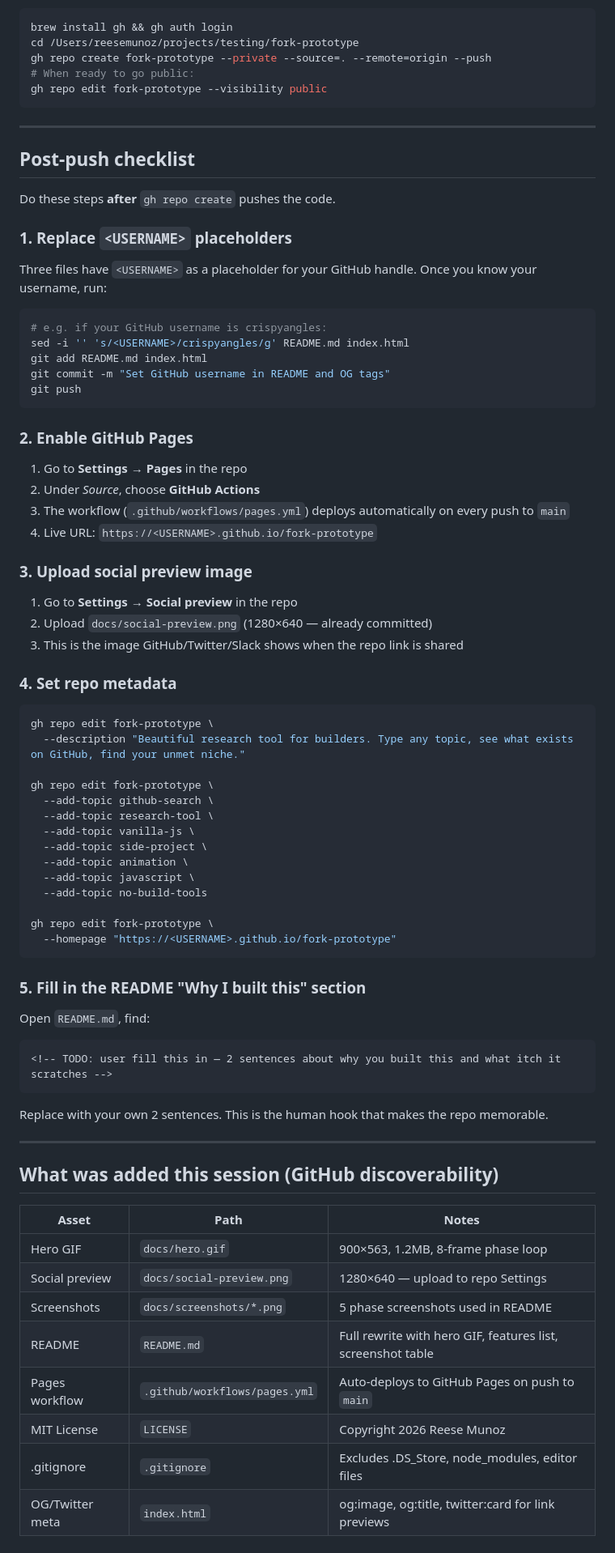
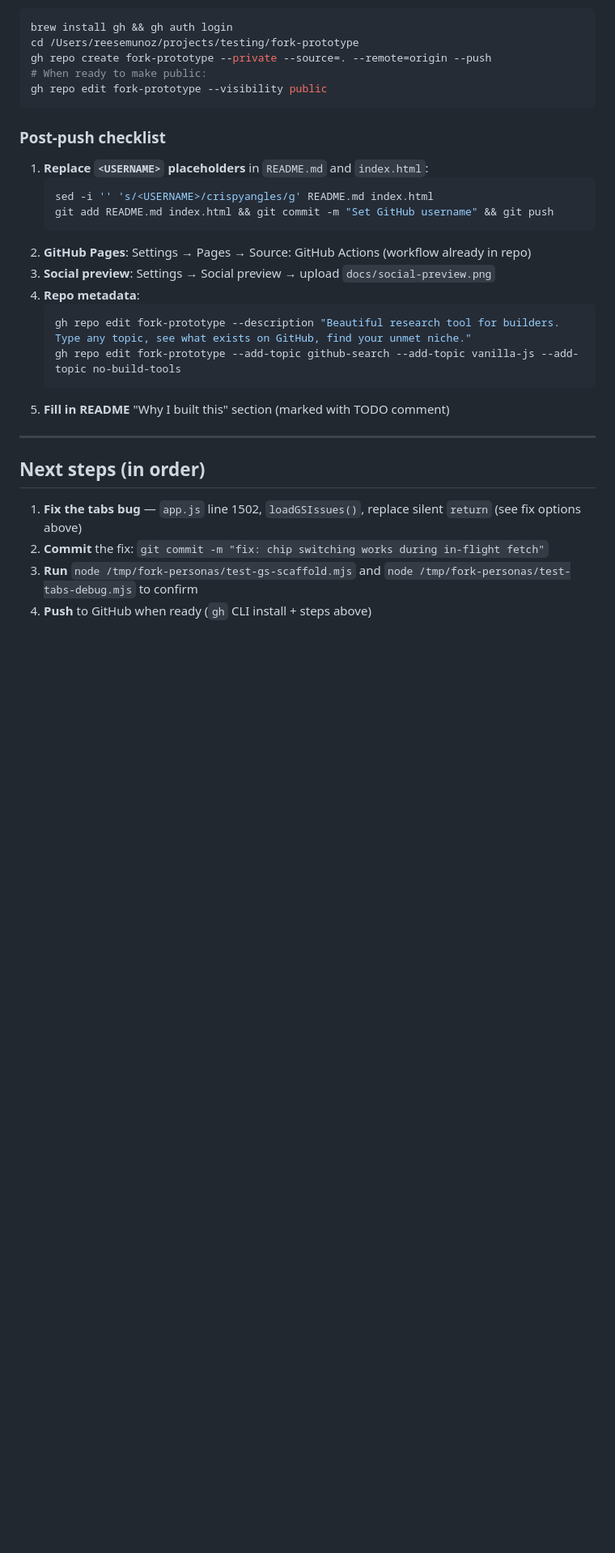
Before and after one commit to Crispyangles/fork-prototype, a Markdown page: HANDOFF.md, the part around one of its changes. Shown at 81% size. Rendered like a GitHub page; blank space fills up the shorter version.

````diff
--- a/HANDOFF.md
+++ b/HANDOFF.md
@@ -102,81 +224,30 @@ The prototype is complete and polished:
 brew install gh && gh auth login
 cd /Users/reesemunoz/projects/testing/fork-prototype
 gh repo create fork-prototype --private --source=. --remote=origin --push
-# When ready to go public:
+# When ready to make public:
 gh repo edit fork-prototype --visibility public
 ```
 
----
-
-## Post-push checklist
-
-Do these steps **after** `gh repo create` pushes the code.
-
-### 1. Replace `<USERNAME>` placeholders
-
-Three files have `<USERNAME>` as a placeholder for your GitHub handle. Once you know your username, run:
-
-```bash
-# e.g. if your GitHub username is crispyangles:
-sed -i '' 's/<USERNAME>/crispyangles/g' README.md index.html
-git add README.md index.html
-git commit -m "Set GitHub username in README and OG tags"
-git push
-```
-
-### 2. Enable GitHub Pages
-
-1. Go to **Settings → Pages** in the repo
-2. Under *Source*, choose **GitHub Actions**
-3. The workflow (`.github/workflows/pages.yml`) deploys automatically on every push to `main`
-4. Live URL: `https://<USERNAME>.github.io/fork-prototype`
-
-### 3. Upload social preview image
-
-1. Go to **Settings → Social preview** in the repo
-2. Upload `docs/social-preview.png` (1280×640 — already committed)
-3. This is the image GitHub/Twitter/Slack shows when the repo link is shared
-
-### 4. Set repo metadata
-
-```bash
-gh repo edit fork-prototype \
-  --description "Beautiful research tool for builders. Type any topic, see what exists on GitHub, find your unmet niche."
-
-gh repo edit fork-prototype \
-  --add-topic github-search \
-  --add-topic research-tool \
-  --add-topic vanilla-js \
-  --add-topic side-project \
-  --add-topic animation \
-  --add-topic javascript \
-  --add-topic no-build-tools
-
-gh repo edit fork-prototype \
-  --homepage "https://<USERNAME>.github.io/fork-prototype"
-```
-
-### 5. Fill in the README "Why I built this" section
-
-Open `README.md`, find:
-
-```
-<!-- TODO: user fill this in — 2 sentences about why you built this and what itch it scratches -->
-```
-
-Replace with your own 2 sentences. This is the human hook that makes the repo memorable.
+### Post-push checklist
+1. **Replace `<USERNAME>` placeholders** in `README.md` and `index.html`:
+   ```bash
+   sed -i '' 's/<USERNAME>/crispyangles/g' README.md index.html
+   git add README.md index.html && git commit -m "Set GitHub username" && git push
+   ```
+2. **GitHub Pages**: Settings → Pages → Source: GitHub Actions (workflow already in repo)
+3. **Social preview**: Settings → Social preview → upload `docs/social-preview.png`
+4. **Repo metadata**:
+   ```bash
+   gh repo edit fork-prototype --description "Beautiful research tool for builders. Type any topic, see what exists on GitHub, find your unmet niche."
+   gh repo edit fork-prototype --add-topic github-search --add-topic vanilla-js --add-topic no-build-tools
+   ```
+5. **Fill in README** "Why I built this" section (marked with TODO comment)
 
 ---
 
-## What was added this session (GitHub discoverability)
+## Next steps (in order)
 
-| Asset | Path | Notes |
-|-------|------|-------|
-| Hero GIF | `docs/hero.gif` | 900×563, 1.2MB, 8-frame phase loop |
-| Social preview | `docs/social-preview.png` | 1280×640 — upload to repo Settings |
-| Screenshots | `docs/screenshots/*.png` | 5 phase screenshots used in README |
-| README | `README.md` | Full rewrite with hero GIF, features list, screenshot table |
-| Pages workflow | `.github/workflows/pages.yml` | Auto-deploys to GitHub Pages on push to `main` |
-| MIT License | `LICENSE` | Copyright 2026 Reese Munoz |
-| .gitignore | `.gitignore` | Excludes .DS_Store, node_modules, editor files |
-| OG/Twitter meta | `index.html` | og:image, og:title, twitter:card for link previews |
+1. **Fix the tabs bug** — `app.js` line 1502, `loadGSIssues()`, replace silent `return` (see fix options above)
+2. **Commit** the fix: `git commit -m "fix: chip switching works during in-flight fetch"`
+3. **Run** `node /tmp/fork-personas/test-gs-scaffold.mjs` and `node /tmp/fork-personas/test-tabs-debug.mjs` to confirm
+4. **Push** to GitHub when ready (`gh` CLI install + steps above)
````
Also changed, not shown: other parts of HANDOFF.md (+199 -77 lines).
